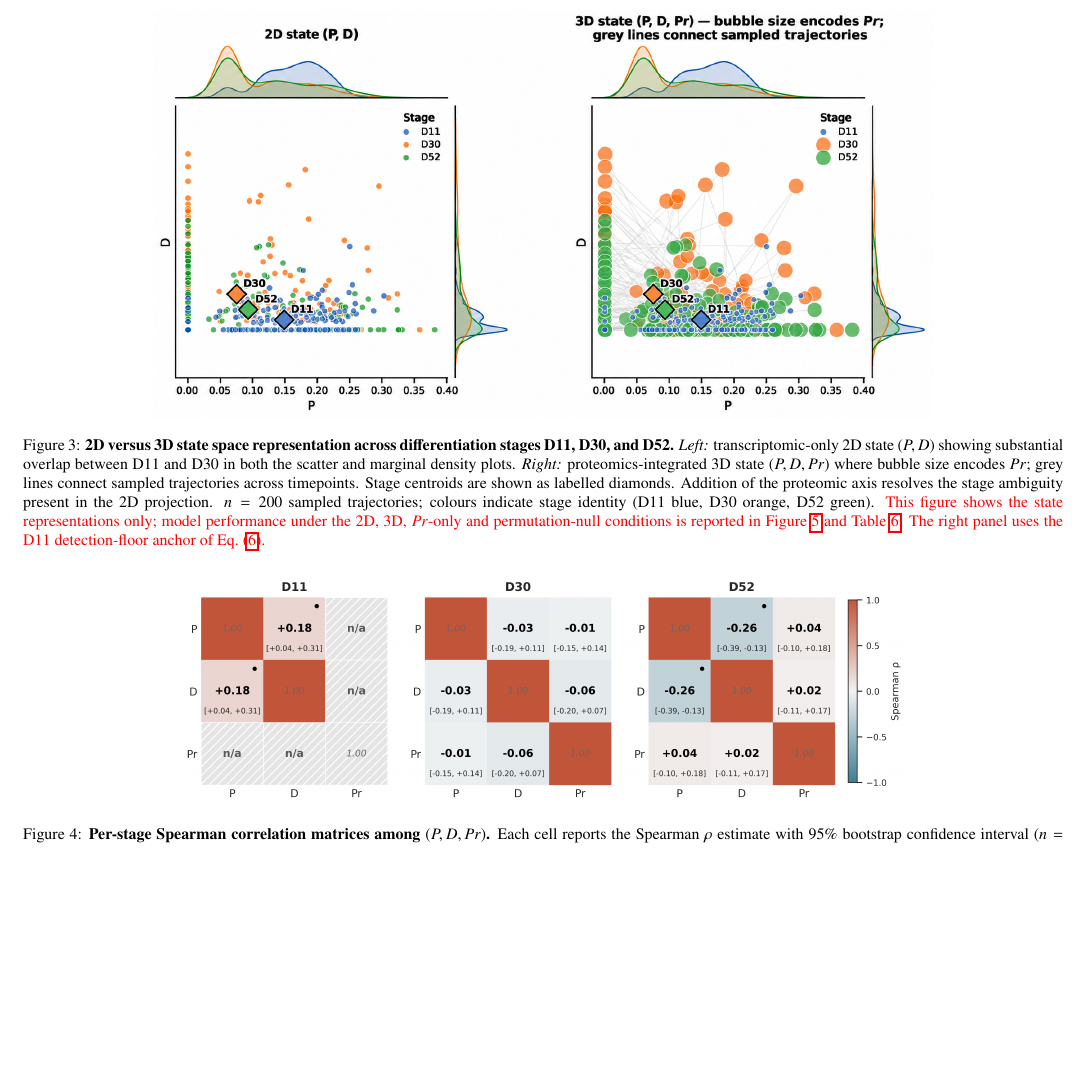
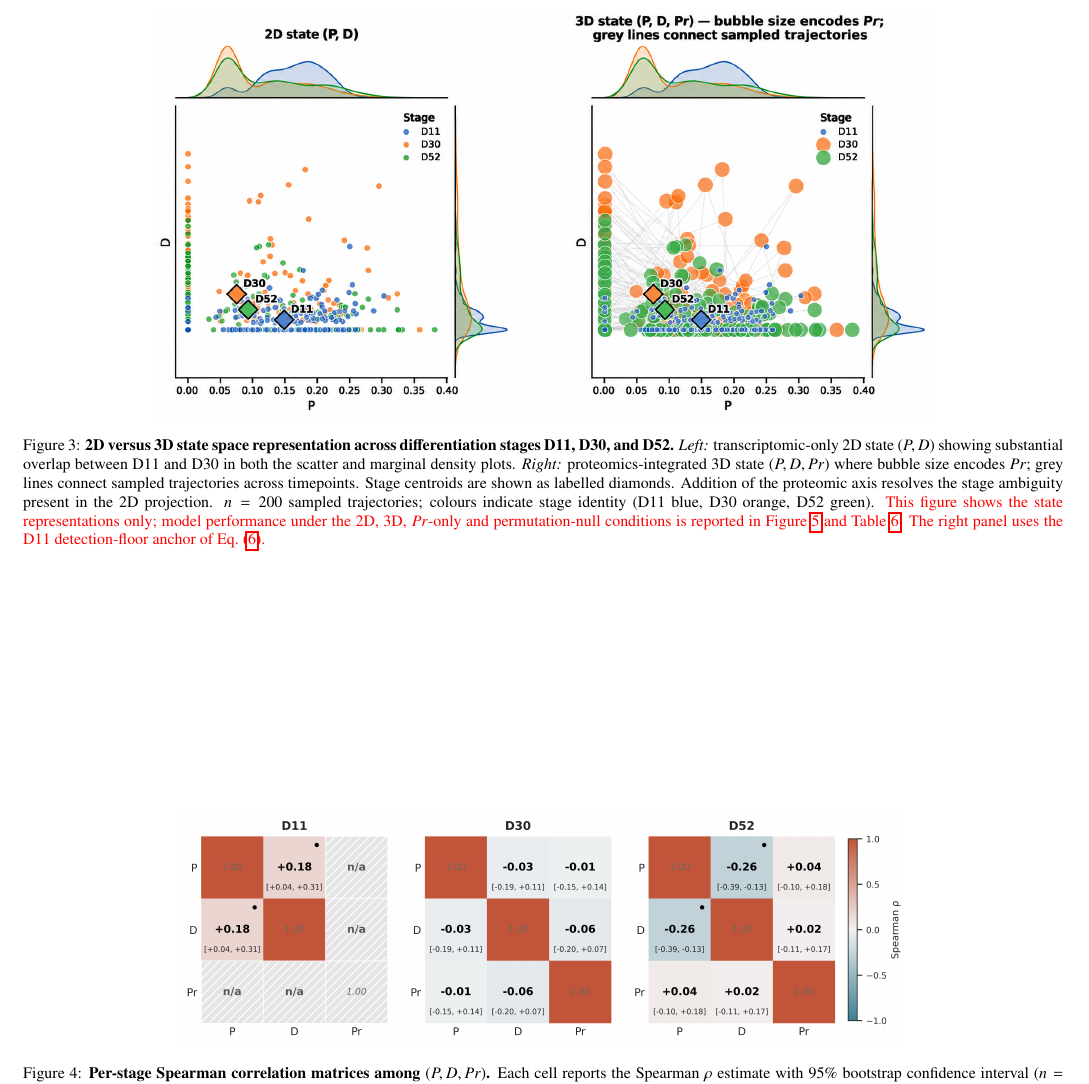
Before and after one commit to xaviwho/stem-multi-omics, a LaTeX paper (paper_dt1/revision.tex): part of page 10 of 16 before the commit and part of page 10 of 17 after it, cut so that both start at the same text, the shorter picture padded with empty space. Compiled offline with pdfLaTeX.

Commit message:
Compiled 2026-11-26 14:08 UTC

```diff
--- a/paper_dt1/revision.tex
+++ b/paper_dt1/revision.tex
@@ -1306,7 +1306,7 @@ state then rests on \rev{AC}{Task~B and on the stage information
   that $Pr$ adds}, not on Task~A capacity. This decomposition is
 reported explicitly rather than left implicit.
 
-\begin{figure*}[t]
+\begin{figure*}[!htbp]
   \centering
   \includegraphics[width=0.75\linewidth]{images/fig2_2d_vs_3d.png}
   \caption{%
```
